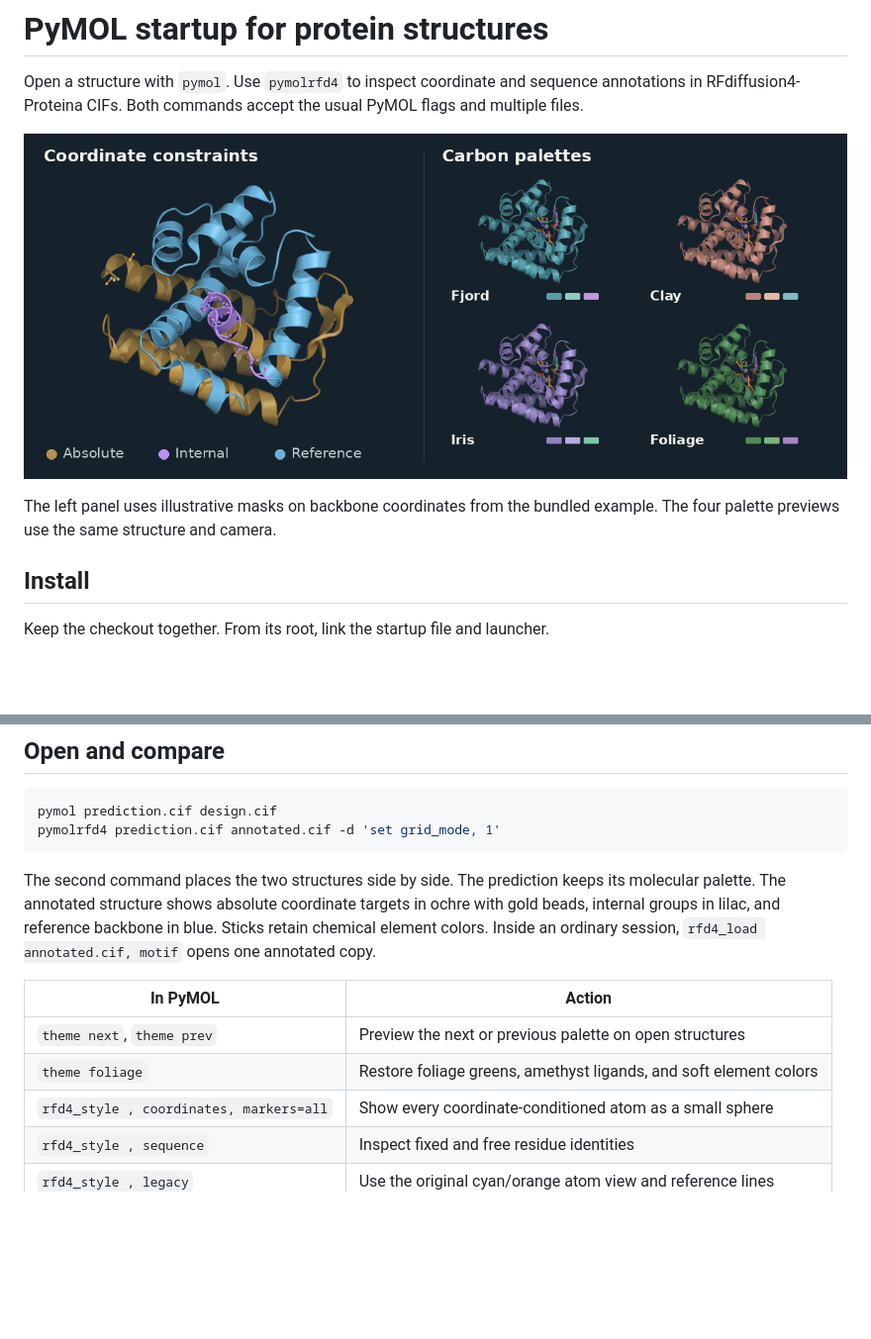
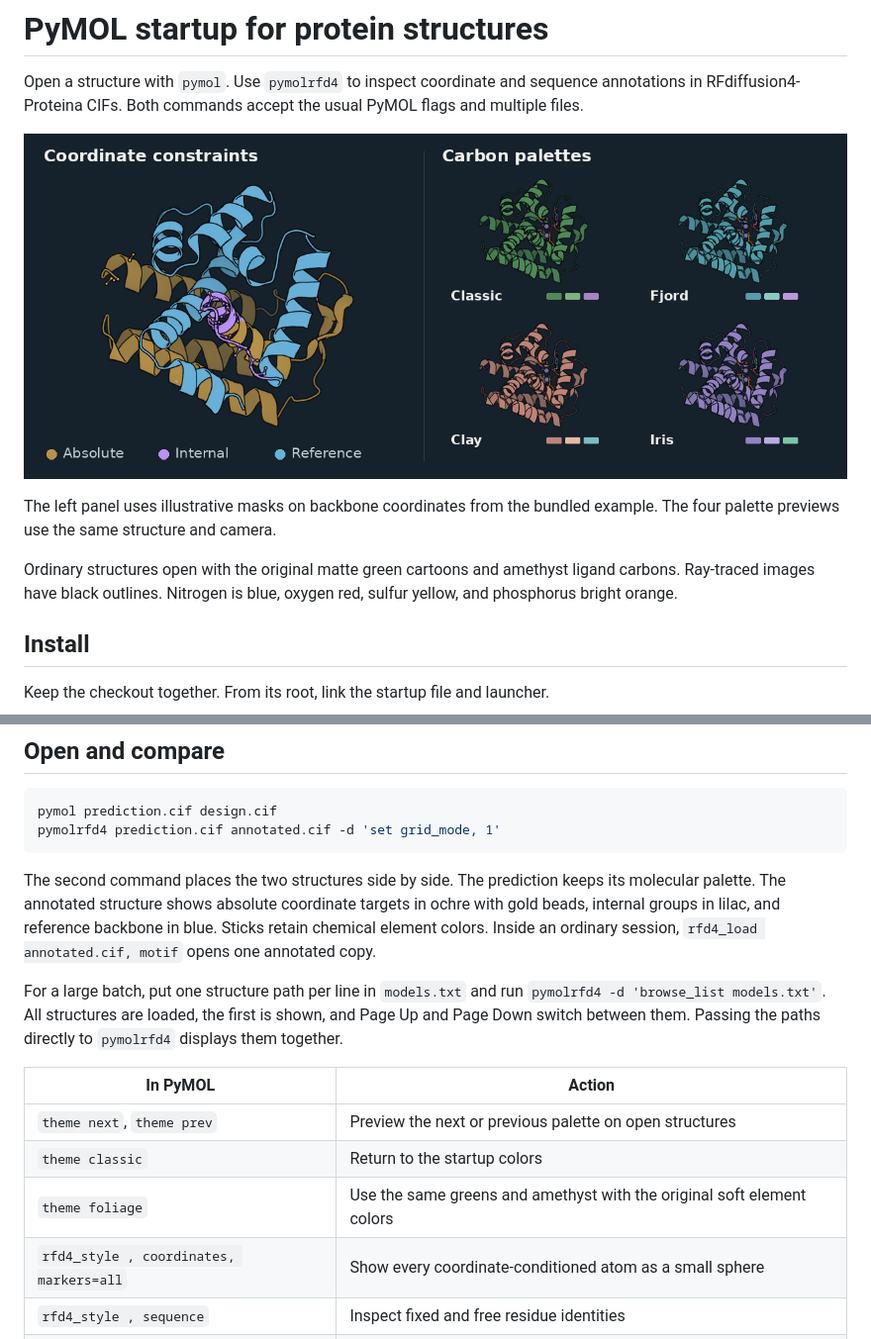
Before and after one commit to SethWoodbury/pymolrc, a Markdown page: README.md, 2 parts joined by grey strips. Shown at 99% size. Rendered like a GitHub page; pictures changed too: docs/viewer-guide.png; blank space fills up the shorter version.

Commit message:
Restore the original matte cartoon and foliage defaults

```diff
--- a/README.md
+++ b/README.md
@@ -6,5 +6,7 @@ Open a structure with `pymol`. Use `pymolrfd4` to inspect coordinate and sequenc
 
 The left panel uses illustrative masks on backbone coordinates from the bundled example. The four palette previews use the same structure and camera.
+
+Ordinary structures open with the original matte green cartoons and amethyst ligand carbons. Ray-traced images have black outlines. Nitrogen is blue, oxygen red, sulfur yellow, and phosphorus bright orange.
 
 ## Install
 
@@ -29,10 +31,13 @@ pymolrfd4 prediction.cif annotated.cif -d 'set grid_mode, 1'
 
 The second command places the two structures side by side. The prediction keeps its molecular palette. The annotated structure shows absolute coordinate targets in ochre with gold beads, internal groups in lilac, and reference backbone in blue. Sticks retain chemical element colors. Inside an ordinary session, `rfd4_load annotated.cif, motif` opens one annotated copy.
 
+For a large batch, put one structure path per line in `models.txt` and run `pymolrfd4 -d 'browse_list models.txt'`. All structures are loaded, the first is shown, and Page Up and Page Down switch between them. Passing the paths directly to `pymolrfd4` displays them together.
+
 | In PyMOL | Action |
 |---|---|
 | `theme next`, `theme prev` | Preview the next or previous palette on open structures |
-| `theme foliage` | Restore foliage greens, amethyst ligands, and soft element colors |
+| `theme classic` | Return to the startup colors |
+| `theme foliage` | Use the same greens and amethyst with the original soft element colors |
 | `rfd4_style , coordinates, markers=all` | Show every coordinate-conditioned atom as a small sphere |
 | `rfd4_style , sequence` | Inspect fixed and free residue identities |
 | `rfd4_style , legacy` | Use the original cyan/orange atom view and reference lines |
```
Also changed, not shown: other parts of README.md (+1 -1 lines), docs/COLORS.md (+4 -3 lines), 5 other files.
